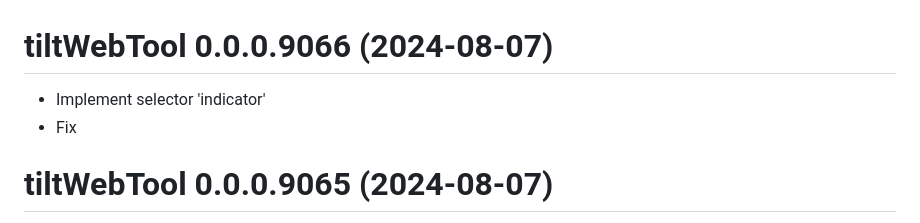
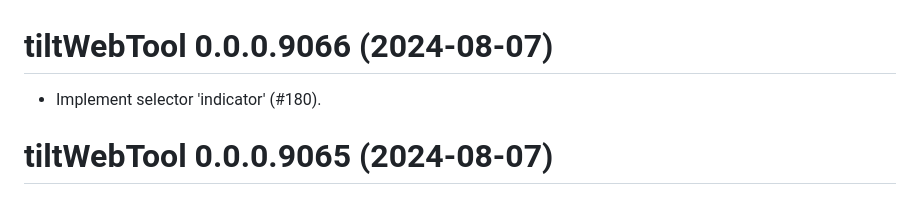
Before and after one commit to 2DegreesInvesting/tiltWebTool, a Markdown page: NEWS.md, the part around the change. Drawn GitHub-style.

Commit message:
Fix NEWS

```diff
--- a/NEWS.md
+++ b/NEWS.md
@@ -2,9 +2,7 @@
 
 # tiltWebTool 0.0.0.9066 (2024-08-07)
 
-* Implement selector 'indicator'
-* Fix
-
+* Implement selector 'indicator' (#180).
 
 # tiltWebTool 0.0.0.9065 (2024-08-07)
 
```
